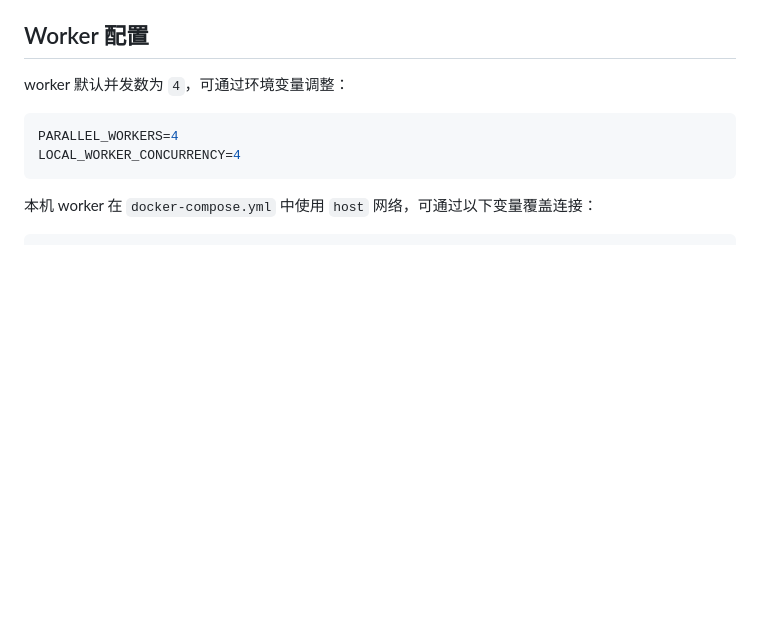
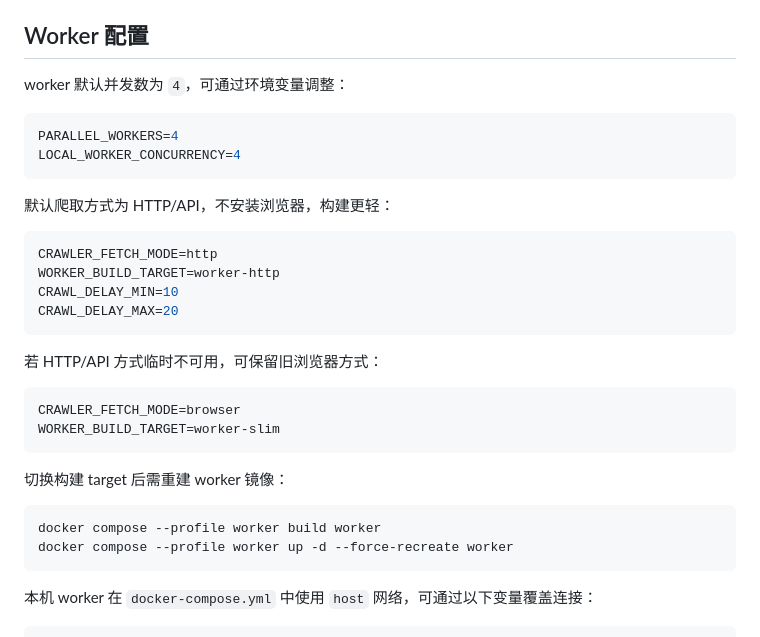
Before and after one commit to xiaobaiaddoil/letpub_crawler, a Markdown page: README.md, the part around one of its changes. Drawn GitHub-style; blank space fills up the shorter version.

````diff
--- a/README.md
+++ b/README.md
@@ -75,6 +77,29 @@ PARALLEL_WORKERS=4
 LOCAL_WORKER_CONCURRENCY=4
 ```
 
+默认爬取方式为 HTTP/API，不安装浏览器，构建更轻：
+
+```env
+CRAWLER_FETCH_MODE=http
+WORKER_BUILD_TARGET=worker-http
+CRAWL_DELAY_MIN=10
+CRAWL_DELAY_MAX=20
+```
+
+若 HTTP/API 方式临时不可用，可保留旧浏览器方式：
+
+```env
+CRAWLER_FETCH_MODE=browser
+WORKER_BUILD_TARGET=worker-slim
+```
+
+切换构建 target 后需重建 worker 镜像：
+
+```bash
+docker compose --profile worker build worker
+docker compose --profile worker up -d --force-recreate worker
+```
+
 本机 worker 在 `docker-compose.yml` 中使用 `host` 网络，可通过以下变量覆盖连接：
 
 ```env
````
Also changed, not shown: other parts of README.md (+42 -6 lines), docs/clash-proxy-pool.md (+10 -7 lines).
